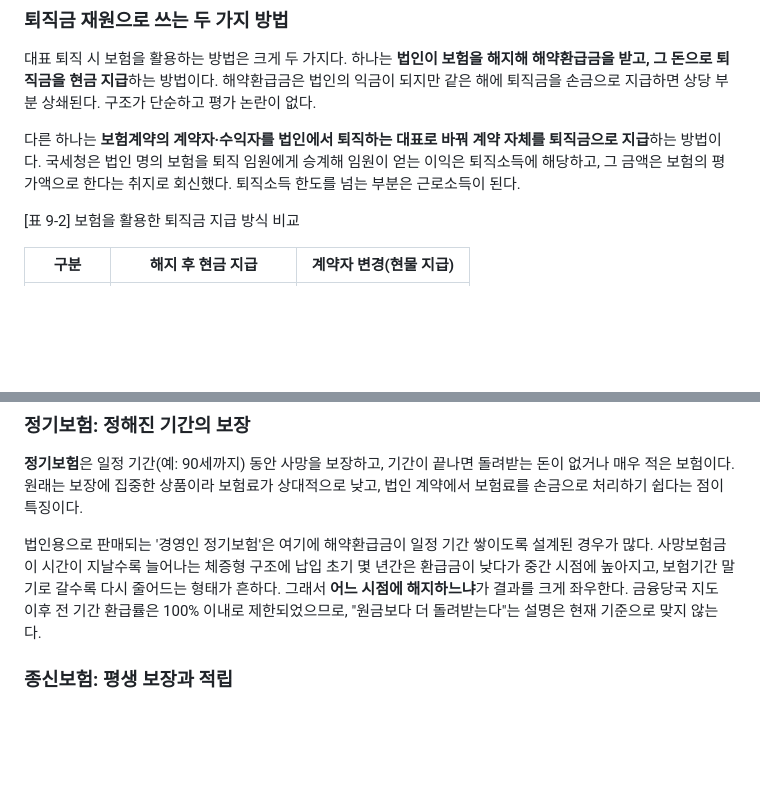
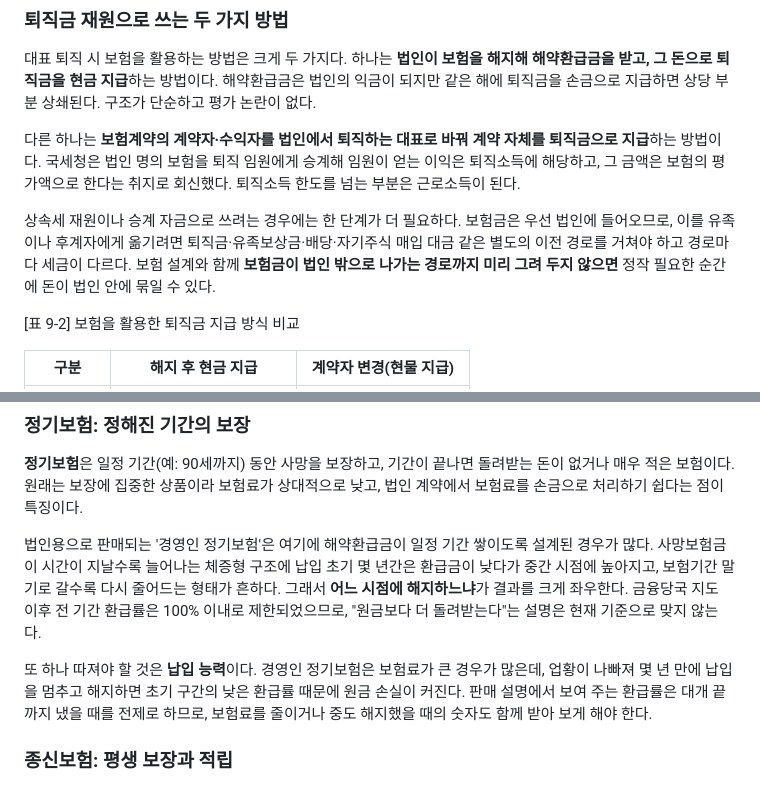
Before and after one commit to woosangkey/file02, a Markdown page: corp-book/content/09.md, 2 parts joined by grey strips. GitHub-like rendering; blank space fills up the shorter version.

```diff
--- a/corp-book/content/09.md
+++ b/corp-book/content/09.md
@@ -89,6 +89,8 @@ CEO 플랜은 '무엇에 쓸 돈인가'에 따라 설계가 완전히 달라진
 
 다른 하나는 **보험계약의 계약자·수익자를 법인에서 퇴직하는 대표로 바꿔 계약 자체를 퇴직금으로 지급**하는 방법이다. 국세청은 법인 명의 보험을 퇴직 임원에게 승계해 임원이 얻는 이익은 퇴직소득에 해당하고, 그 금액은 보험의 평가액으로 한다는 취지로 회신했다. 퇴직소득 한도를 넘는 부분은 근로소득이 된다.
 
+상속세 재원이나 승계 자금으로 쓰려는 경우에는 한 단계가 더 필요하다. 보험금은 우선 법인에 들어오므로, 이를 유족이나 후계자에게 옮기려면 퇴직금·유족보상금·배당·자기주식 매입 대금 같은 별도의 이전 경로를 거쳐야 하고 경로마다 세금이 다르다. 보험 설계와 함께 **보험금이 법인 밖으로 나가는 경로까지 미리 그려 두지 않으면** 정작 필요한 순간에 돈이 법인 안에 묶일 수 있다.
+
 <p class="caption">[표 9-2] 보험을 활용한 퇴직금 지급 방식 비교</p>
 
 | 구분 | 해지 후 현금 지급 | 계약자 변경(현물 지급) |
@@ -124,6 +126,8 @@ CEO 플랜은 '무엇에 쓸 돈인가'에 따라 설계가 완전히 달라진
 **정기보험**은 일정 기간(예: 90세까지) 동안 사망을 보장하고, 기간이 끝나면 돌려받는 돈이 없거나 매우 적은 보험이다. 원래는 보장에 집중한 상품이라 보험료가 상대적으로 낮고, 법인 계약에서 보험료를 손금으로 처리하기 쉽다는 점이 특징이다.
 
 법인용으로 판매되는 '경영인 정기보험'은 여기에 해약환급금이 일정 기간 쌓이도록 설계된 경우가 많다. 사망보험금이 시간이 지날수록 늘어나는 체증형 구조에 납입 초기 몇 년간은 환급금이 낮다가 중간 시점에 높아지고, 보험기간 말기로 갈수록 다시 줄어드는 형태가 흔하다. 그래서 **어느 시점에 해지하느냐**가 결과를 크게 좌우한다. 금융당국 지도 이후 전 기간 환급률은 100% 이내로 제한되었으므로, "원금보다 더 돌려받는다"는 설명은 현재 기준으로 맞지 않는다.
+
+또 하나 따져야 할 것은 **납입 능력**이다. 경영인 정기보험은 보험료가 큰 경우가 많은데, 업황이 나빠져 몇 년 만에 납입을 멈추고 해지하면 초기 구간의 낮은 환급률 때문에 원금 손실이 커진다. 판매 설명에서 보여 주는 환급률은 대개 끝까지 냈을 때를 전제로 하므로, 보험료를 줄이거나 중도 해지했을 때의 숫자도 함께 받아 보게 해야 한다.
 
 ### 종신보험: 평생 보장과 적립
 
```
Also changed, not shown: corp-book/content/10.md (+4 -0 lines), corp-book/content/15.md (+3 -1 lines).
